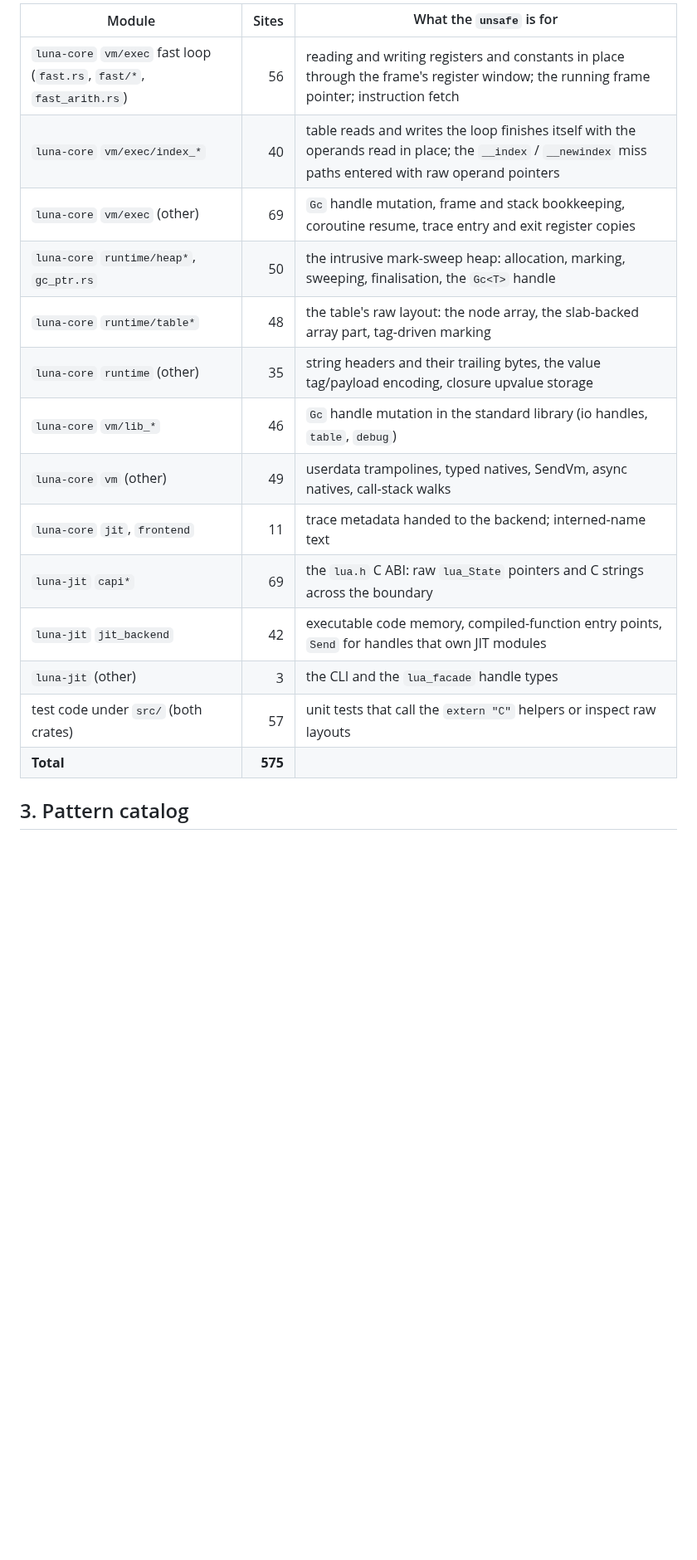
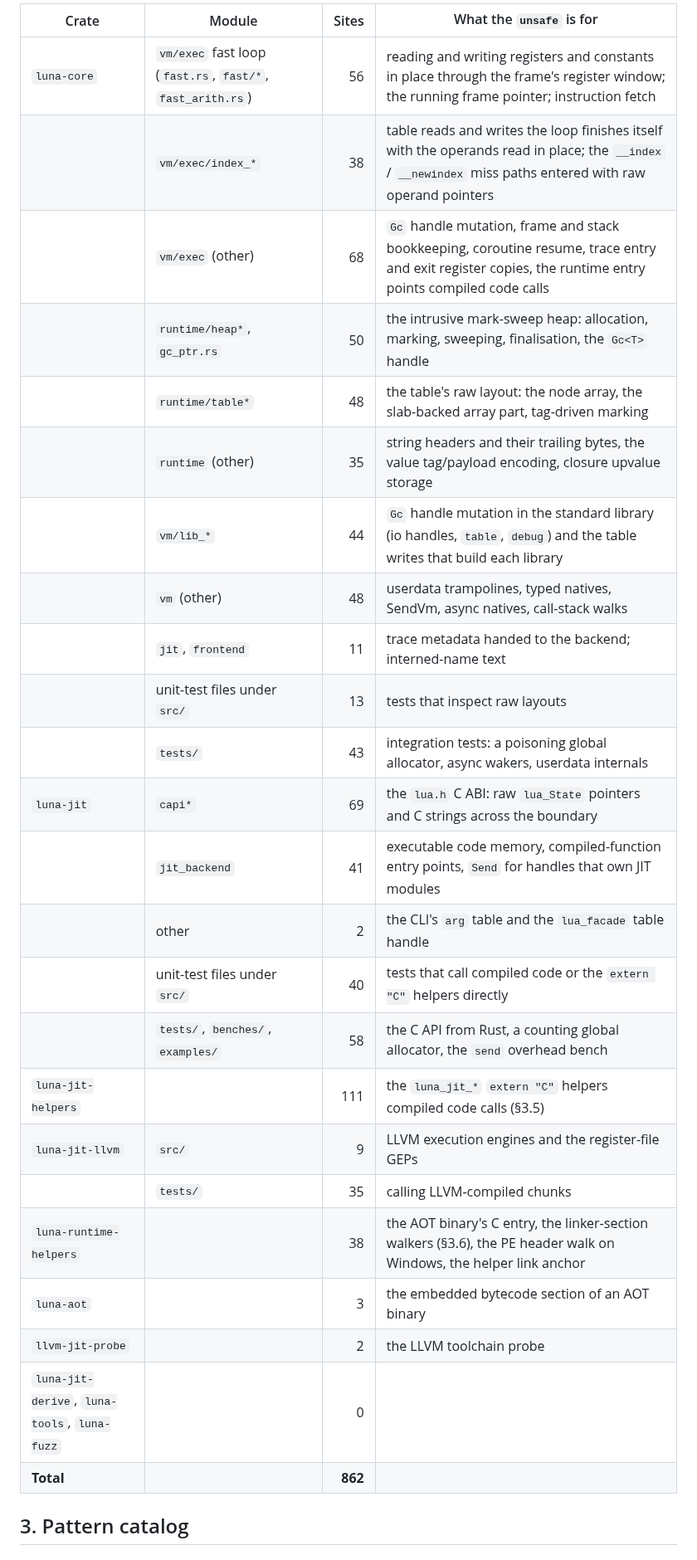
Before and after one commit to goliajp/luna, a Markdown page: docs/unsafe-accounting.md, the part around one of its changes. Shown at 83% size. GitHub-like rendering; blank space fills up the shorter version.

```diff
--- a/docs/unsafe-accounting.md
+++ b/docs/unsafe-accounting.md
@@ -39,20 +36,30 @@ once; a block spread over several lines counts once.
 
-| Module | Sites | What the `unsafe` is for |
-|---|---:|---|
-| `luna-core` `vm/exec` fast loop (`fast.rs`, `fast/*`, `fast_arith.rs`) | 56 | reading and writing registers and constants in place through the frame's register window; the running frame pointer; instruction fetch |
-| `luna-core` `vm/exec/index_*` | 40 | table reads and writes the loop finishes itself with the operands read in place; the `__index` / `__newindex` miss paths entered with raw operand pointers |
-| `luna-core` `vm/exec` (other) | 69 | `Gc` handle mutation, frame and stack bookkeeping, coroutine resume, trace entry and exit register copies |
-| `luna-core` `runtime/heap*`, `gc_ptr.rs` | 50 | the intrusive mark-sweep heap: allocation, marking, sweeping, finalisation, the `Gc<T>` handle |
-| `luna-core` `runtime/table*` | 48 | the table's raw layout: the node array, the slab-backed array part, tag-driven marking |
-| `luna-core` `runtime` (other) | 35 | string headers and their trailing bytes, the value tag/payload encoding, closure upvalue storage |
-| `luna-core` `vm/lib_*` | 46 | `Gc` handle mutation in the standard library (io handles, `table`, `debug`) |
-| `luna-core` `vm` (other) | 49 | userdata trampolines, typed natives, SendVm, async natives, call-stack walks |
-| `luna-core` `jit`, `frontend` | 11 | trace metadata handed to the backend; interned-name text |
-| `luna-jit` `capi*` | 69 | the `lua.h` C ABI: raw `lua_State` pointers and C strings across the boundary |
-| `luna-jit` `jit_backend` | 42 | executable code memory, compiled-function entry points, `Send` for handles that own JIT modules |
-| `luna-jit` (other) | 3 | the CLI and the `lua_facade` handle types |
-| test code under `src/` (both crates) | 57 | unit tests that call the `extern "C"` helpers or inspect raw layouts |
-| **Total** | **575** | |
+| Crate | Module | Sites | What the `unsafe` is for |
+|---|---|---:|---|
+| `luna-core` | `vm/exec` fast loop (`fast.rs`, `fast/*`, `fast_arith.rs`) | 56 | reading and writing registers and constants in place through the frame's register window; the running frame pointer; instruction fetch |
+| | `vm/exec/index_*` | 38 | table reads and writes the loop finishes itself with the operands read in place; the `__index` / `__newindex` miss paths entered with raw operand pointers |
+| | `vm/exec` (other) | 68 | `Gc` handle mutation, frame and stack bookkeeping, coroutine resume, trace entry and exit register copies, the runtime entry points compiled code calls |
+| | `runtime/heap*`, `gc_ptr.rs` | 50 | the intrusive mark-sweep heap: allocation, marking, sweeping, finalisation, the `Gc<T>` handle |
+| | `runtime/table*` | 48 | the table's raw layout: the node array, the slab-backed array part, tag-driven marking |
+| | `runtime` (other) | 35 | string headers and their trailing bytes, the value tag/payload encoding, closure upvalue storage |
+| | `vm/lib_*` | 44 | `Gc` handle mutation in the standard library (io handles, `table`, `debug`) and the table writes that build each library |
+| | `vm` (other) | 48 | userdata trampolines, typed natives, SendVm, async natives, call-stack walks |
+| | `jit`, `frontend` | 11 | trace metadata handed to the backend; interned-name text |
+| | unit-test files under `src/` | 13 | tests that inspect raw layouts |
+| | `tests/` | 43 | integration tests: a poisoning global allocator, async wakers, userdata internals |
+| `luna-jit` | `capi*` | 69 | the `lua.h` C ABI: raw `lua_State` pointers and C strings across the boundary |
+| | `jit_backend` | 41 | executable code memory, compiled-function entry points, `Send` for handles that own JIT modules |
+| | other | 2 | the CLI's `arg` table and the `lua_facade` table handle |
+| | unit-test files under `src/` | 40 | tests that call compiled code or the `extern "C"` helpers directly |
+| | `tests/`, `benches/`, `examples/` | 58 | the C API from Rust, a counting global allocator, the `send` overhead bench |
+| `luna-jit-helpers` | | 111 | the `luna_jit_*` `extern "C"` helpers compiled code calls (§3.5) |
+| `luna-jit-llvm` | `src/` | 9 | LLVM execution engines and the register-file GEPs |
+| | `tests/` | 35 | calling LLVM-compiled chunks |
+| `luna-runtime-helpers` | | 38 | the AOT binary's C entry, the linker-section walkers (§3.6), the PE header walk on Windows, the helper link anchor |
+| `luna-aot` | | 3 | the embedded bytecode section of an AOT binary |
+| `llvm-jit-probe` | | 2 | the LLVM toolchain probe |
+| `luna-jit-derive`, `luna-tools`, `luna-fuzz` | | 0 | |
+| **Total** | | **862** | |
 
 ## 3. Pattern catalog
 
```
Also changed, not shown: other parts of docs/unsafe-accounting.md (+89 -38 lines).
